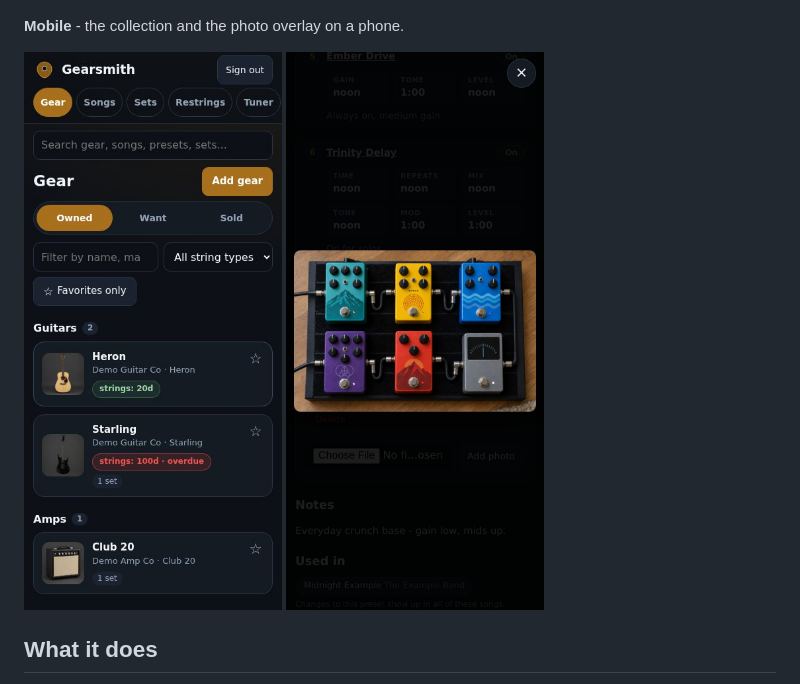
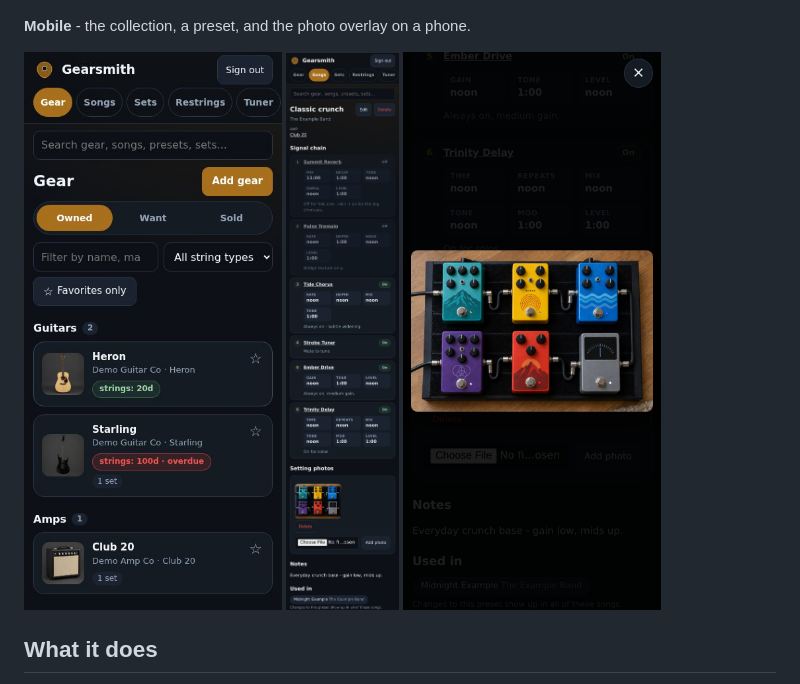
Before and after one commit to dhrandy/gearsmith, a Markdown page: README.md, the part around the change. GitHub-like rendering.

Commit message:
Add the mobile preset shot to the readme

```diff
--- a/README.md
+++ b/README.md
@@ -30,9 +30,9 @@
 
 ![Setting photo open in the full-size overlay](docs/screenshots/gearsmith-lightbox.jpg)
 
-**Mobile** - the collection and the photo overlay on a phone.
+**Mobile** - the collection, a preset, and the photo overlay on a phone.
 
-<img src="docs/screenshots/gearsmith-mobile-gear.jpg" alt="Gear collection on a phone" width="380"> <img src="docs/screenshots/gearsmith-mobile-lightbox.jpg" alt="Photo overlay on a phone" width="380">
+<img src="docs/screenshots/gearsmith-mobile-gear.jpg" alt="Gear collection on a phone" width="380"> <img src="docs/screenshots/gearsmith-mobile-preset.jpg" alt="Preset with signal chain on a phone" width="380"> <img src="docs/screenshots/gearsmith-mobile-lightbox.jpg" alt="Photo overlay on a phone" width="380">
 
 ## What it does
 
```
